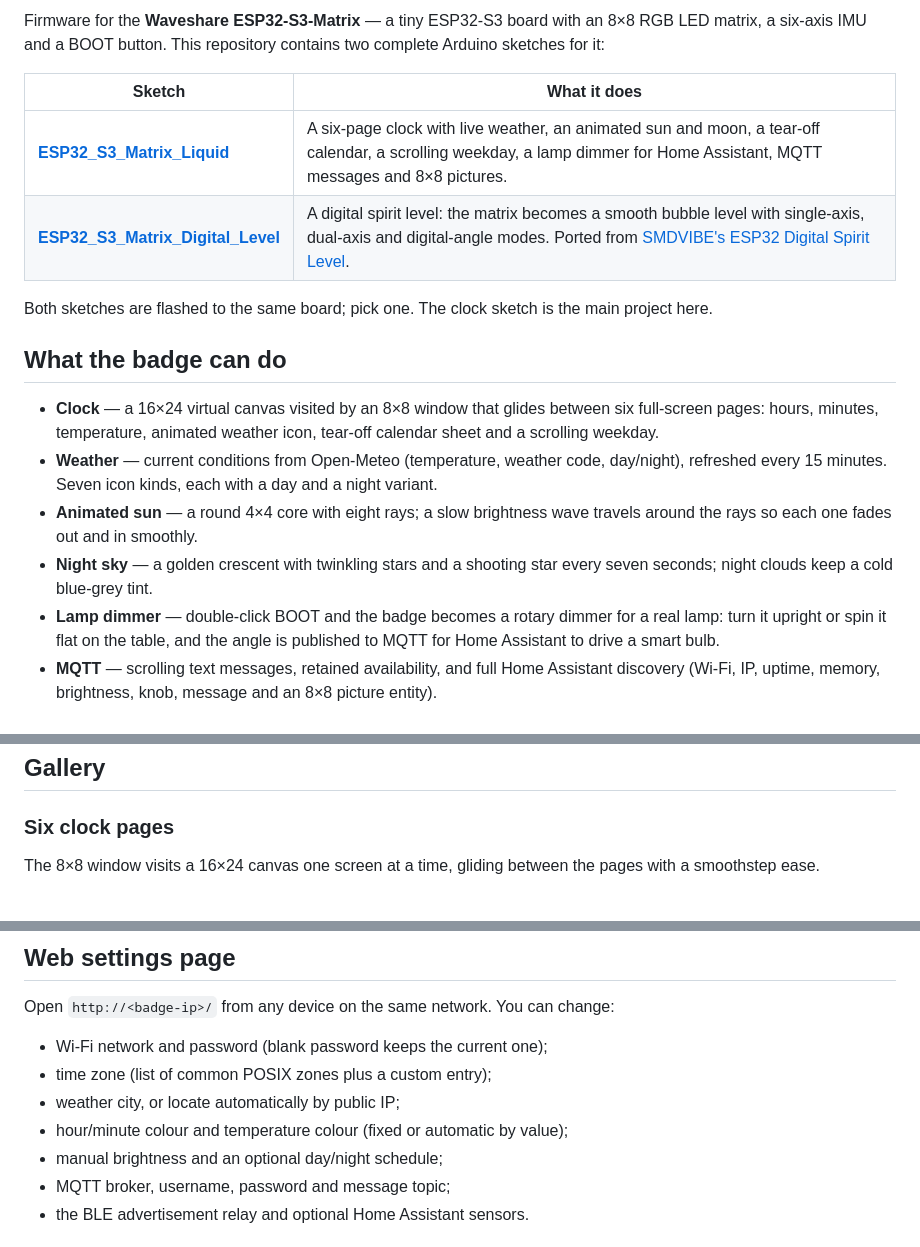
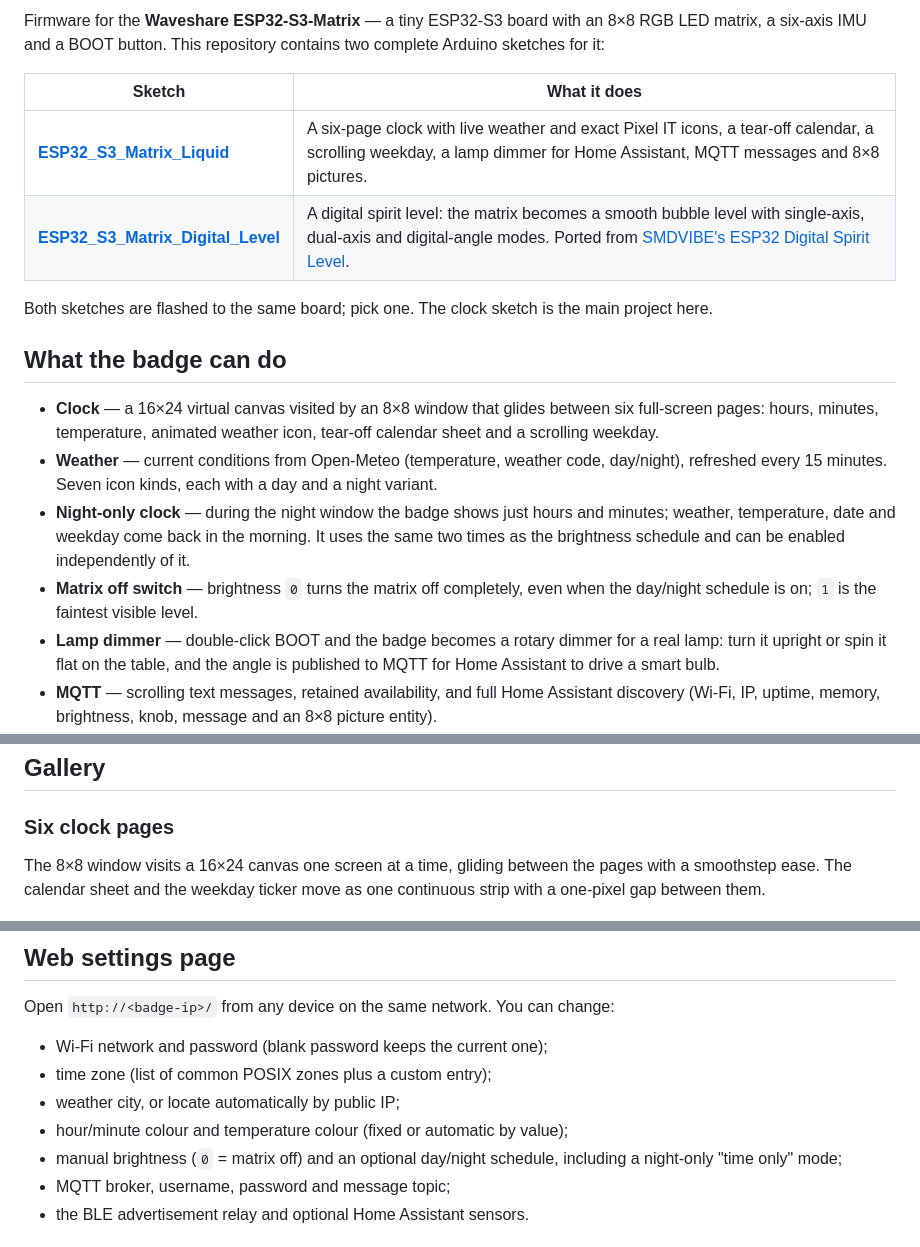
Before and after one commit to alex79ven/ledbadge, a Markdown page: README.md, 3 parts joined by grey strips. Drawn GitHub-style.

```diff
--- a/README.md
+++ b/README.md
@@ -8,7 +8,7 @@ two complete Arduino sketches for it:
 
 | Sketch | What it does |
 |---|---|
-| [**ESP32_S3_Matrix_Liquid**](firmware/ESP32_S3_Matrix_Liquid/) | A six-page clock with live weather, an animated sun and moon, a tear-off calendar, a scrolling weekday, a lamp dimmer for Home Assistant, MQTT messages and 8×8 pictures. |
+| [**ESP32_S3_Matrix_Liquid**](firmware/ESP32_S3_Matrix_Liquid/) | A six-page clock with live weather and exact Pixel IT icons, a tear-off calendar, a scrolling weekday, a lamp dimmer for Home Assistant, MQTT messages and 8×8 pictures. |
 | [**ESP32_S3_Matrix_Digital_Level**](firmware/ESP32_S3_Matrix_Digital_Level/) | A digital spirit level: the matrix becomes a smooth bubble level with single-axis, dual-axis and digital-angle modes. Ported from [SMDVIBE's ESP32 Digital Spirit Level](https://github.com/SMDVIBE/ESP32-Digital-Spirit-Level). |
 
 Both sketches are flashed to the same board; pick one. The clock sketch is the
@@ -22,10 +22,12 @@ main project here.
 - **Weather** — current conditions from Open-Meteo (temperature, weather code,
   day/night), refreshed every 15 minutes. Seven icon kinds, each with a day and
   a night variant.
-- **Animated sun** — a round 4×4 core with eight rays; a slow brightness wave
-  travels around the rays so each one fades out and in smoothly.
-- **Night sky** — a golden crescent with twinkling stars and a shooting star
-  every seven seconds; night clouds keep a cold blue-grey tint.
+- **Night-only clock** — during the night window the badge shows just hours and
+  minutes; weather, temperature, date and weekday come back in the morning.
+  It uses the same two times as the brightness schedule and can be enabled
+  independently of it.
+- **Matrix off switch** — brightness `0` turns the matrix off completely, even
+  when the day/night schedule is on; `1` is the faintest visible level.
 - **Lamp dimmer** — double-click BOOT and the badge becomes a rotary dimmer
   for a real lamp: turn it upright or spin it flat on the table, and the angle
   is published to MQTT for Home Assistant to drive a smart bulb.
@@ -45,7 +47,8 @@ main project here.
 ### Six clock pages
 
 The 8×8 window visits a 16×24 canvas one screen at a time, gliding between the
-pages with a smoothstep ease.
+pages with a smoothstep ease. The calendar sheet and the weekday ticker move as
+one continuous strip with a one-pixel gap between them.
 
 [![Clock pages](docs/images/clock-pages.png)](docs/images/clock-pages.png)
 
@@ -196,7 +188,8 @@ Open `http://<badge-ip>/` from any device on the same network. You can change:
 - time zone (list of common POSIX zones plus a custom entry);
 - weather city, or locate automatically by public IP;
 - hour/minute colour and temperature colour (fixed or automatic by value);
-- manual brightness and an optional day/night schedule;
+- manual brightness (`0` = matrix off) and an optional day/night schedule,
+  including a night-only "time only" mode;
 - MQTT broker, username, password and message topic;
 - the BLE advertisement relay and optional Home Assistant sensors.
 
```
Also changed, not shown: other parts of README.md (+6 -16 lines), firmware/ESP32_S3_Matrix_Liquid/README.md (+32 -34 lines), docs/images/moon-animation.png (deleted), docs/images/sun-animation.png (deleted), docs/images/sun.gif (deleted), docs/images/weather-day.png, docs/images/weather-night.png, 2 other files.
